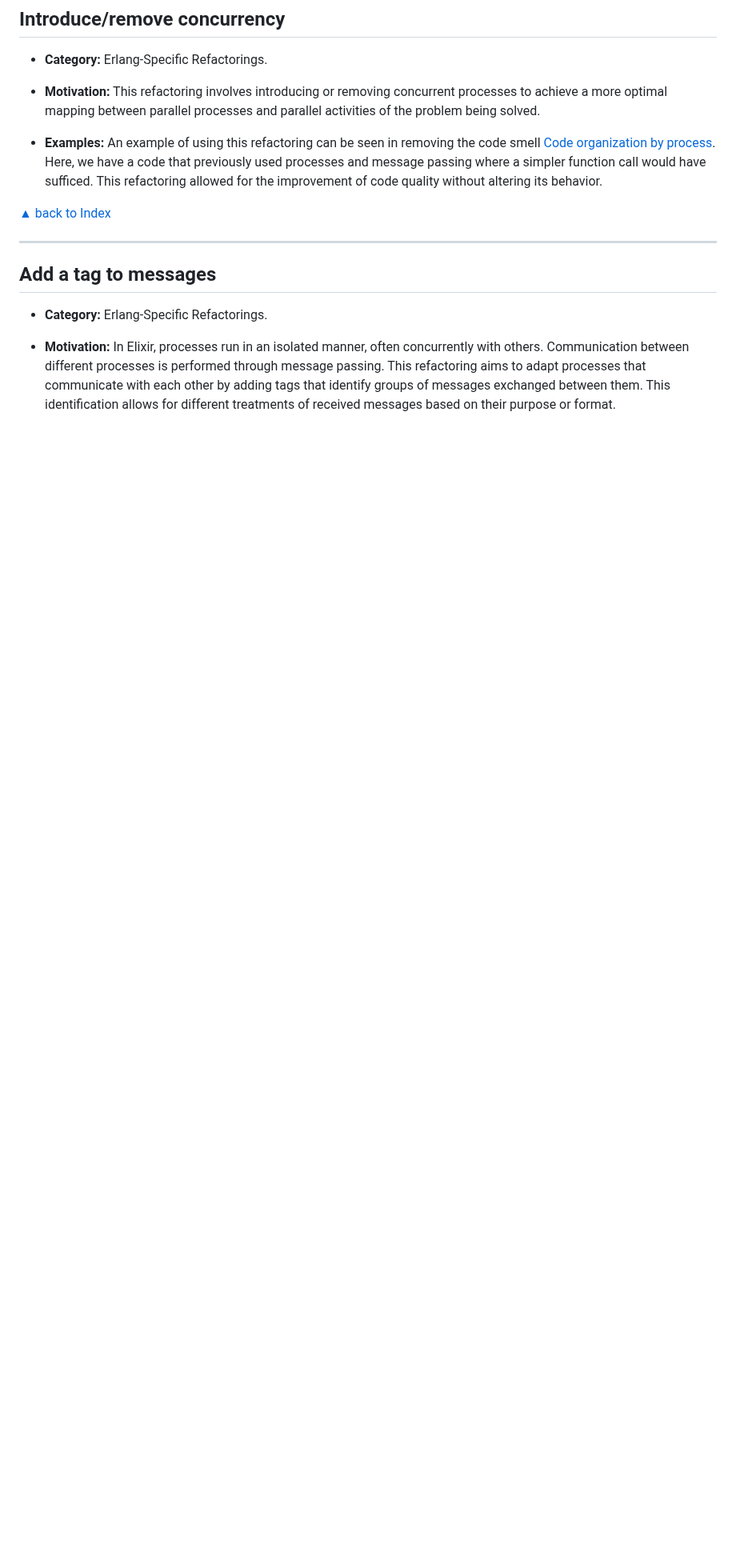
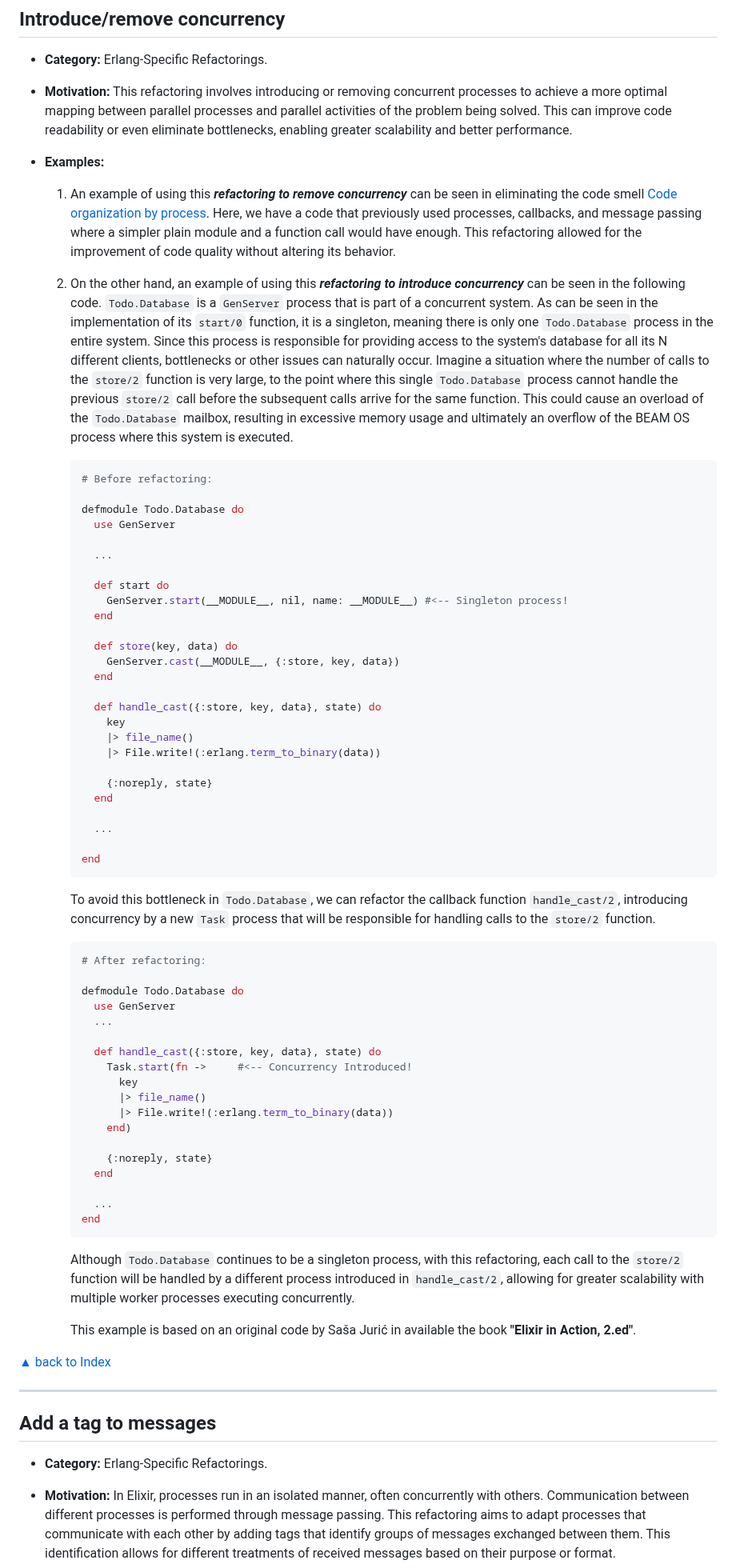
Before and after one commit to lucasvegi/Elixir-Refactorings, a Markdown page: README.md, the part around one of its changes. Shown at 80% size. Drawn GitHub-style; blank space fills up the shorter version.

Commit message:
Improvements in the description of "Introduce/remove concurrency" and "Replace pipeline with function"

````diff
--- a/README.md
+++ b/README.md
@@ -3850,9 +3852,69 @@ ___
 
 * __Category:__ Erlang-Specific Refactorings.
 
-* __Motivation:__ This refactoring involves introducing or removing concurrent processes to achieve a more optimal mapping between parallel processes and parallel activities of the problem being solved.
-
-* __Examples:__ An example of using this refactoring can be seen in removing the code smell [Code organization by process][Code organization by process]. Here, we have a code that previously used processes and message passing where a simpler function call would have sufficed. This refactoring allowed for the improvement of code quality without altering its behavior.
+* __Motivation:__ This refactoring involves introducing or removing concurrent processes to achieve a more optimal mapping between parallel processes and parallel activities of the problem being solved. This can improve code readability or even eliminate bottlenecks, enabling greater scalability and better performance.
+
+* __Examples:__
+
+  1) An example of using this __*refactoring to remove concurrency*__ can be seen in eliminating the code smell [Code organization by process][Code organization by process]. Here, we have a code that previously used processes, callbacks, and message passing where a simpler plain module and a function call would have enough. This refactoring allowed for the improvement of code quality without altering its behavior.
+
+  2) On the other hand, an example of using this __*refactoring to introduce concurrency*__ can be seen in the following code. `Todo.Database` is a `GenServer` process that is part of a concurrent system. As can be seen in the implementation of its `start/0` function, it is a singleton, meaning there is only one `Todo.Database` process in the entire system. Since this process is responsible for providing access to the system's database for all its N different clients, bottlenecks or other issues can naturally occur. Imagine a situation where the number of calls to the `store/2` function is very large, to the point where this single `Todo.Database` process cannot handle the previous `store/2` call before the subsequent calls arrive for the same function. This could cause an overload of the `Todo.Database` mailbox, resulting in excessive memory usage and ultimately an overflow of the BEAM OS process where this system is executed.
+
+      ```elixir
+      # Before refactoring:
+
+      defmodule Todo.Database do
+        use GenServer
+
+        ...
+
+        def start do
+          GenServer.start(__MODULE__, nil, name: __MODULE__) #<-- Singleton process!
+        end
+
+        def store(key, data) do
+          GenServer.cast(__MODULE__, {:store, key, data})
+        end
+
+        def handle_cast({:store, key, data}, state) do
+          key
+          |> file_name()
+          |> File.write!(:erlang.term_to_binary(data))
+
+          {:noreply, state}
+        end
+
+        ...
+
+      end
+      ```
+
+      To avoid this bottleneck in `Todo.Database`, we can refactor the callback function `handle_cast/2`, introducing concurrency by a new ``Task`` process that will be responsible for handling calls to the `store/2` function.
+
+      ```elixir
+      # After refactoring:
+
+      defmodule Todo.Database do
+        use GenServer
+        ...
+
+        def handle_cast({:store, key, data}, state) do
+          Task.start(fn ->     #<-- Concurrency Introduced!
+            key
+            |> file_name()
+            |> File.write!(:erlang.term_to_binary(data))
+          end)
+
+          {:noreply, state}
+        end
+
+        ...
+      end
+      ```
+
+      Although `Todo.Database` continues to be a singleton process, with this refactoring, each call to the `store/2` function will be handled by a different process introduced in `handle_cast/2`, allowing for greater scalability with multiple worker processes executing concurrently.
+
+      This example is based on an original code by Saša Jurić in available the book __"Elixir in Action, 2.ed"__.
 
 [▲ back to Index](#table-of-contents)
 ___
````
Also changed, not shown: other parts of README.md (+2 -0 lines).
